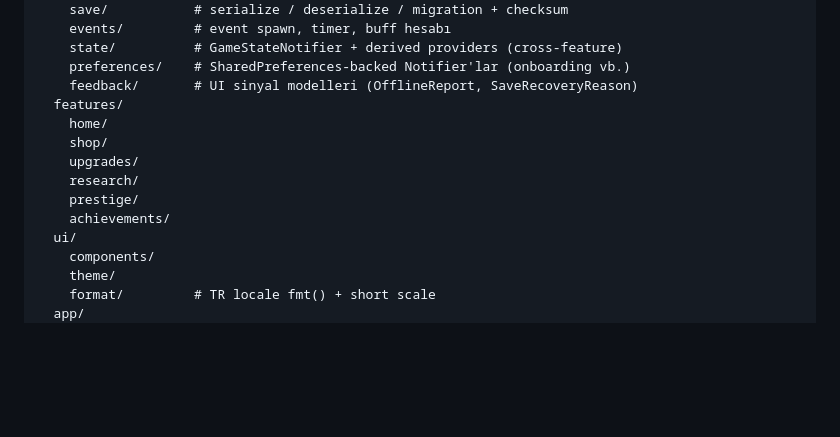
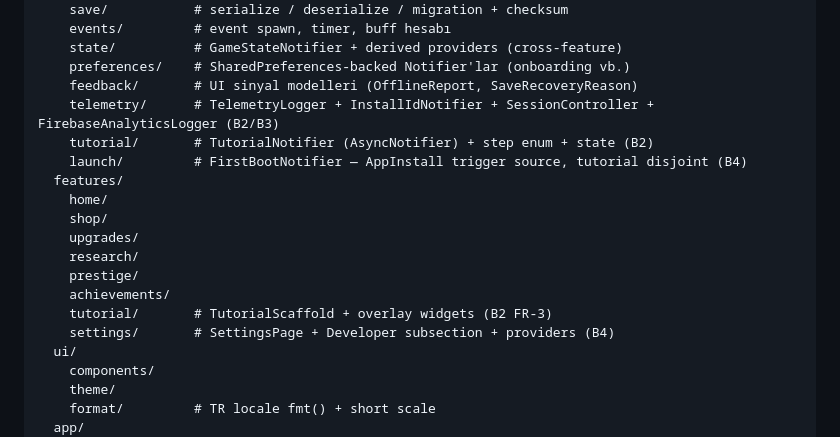
Before and after one commit to hsnbilici/Crambs, a Markdown page: CLAUDE.md, the part around one of its changes. GitHub-like rendering; blank space fills up the shorter version.

```diff
--- a/CLAUDE.md
+++ b/CLAUDE.md
@@ -115,6 +130,9 @@ lib/
     state/          # GameStateNotifier + derived providers (cross-feature)
     preferences/    # SharedPreferences-backed Notifier'lar (onboarding vb.)
     feedback/       # UI sinyal modelleri (OfflineReport, SaveRecoveryReason)
+    telemetry/      # TelemetryLogger + InstallIdNotifier + SessionController + FirebaseAnalyticsLogger (B2/B3)
+    tutorial/       # TutorialNotifier (AsyncNotifier) + step enum + state (B2)
+    launch/         # FirstBootNotifier — AppInstall trigger source, tutorial disjoint (B4)
   features/
     home/
     shop/
@@ -122,6 +140,8 @@ lib/
     research/
     prestige/
     achievements/
+    tutorial/       # TutorialScaffold + overlay widgets (B2 FR-3)
+    settings/       # SettingsPage + Developer subsection + providers (B4)
   ui/
     components/
     theme/
```
Also changed, not shown: other parts of CLAUDE.md (+29 -0 lines), _dev/tasks/lessons.md (+30 -0 lines).
